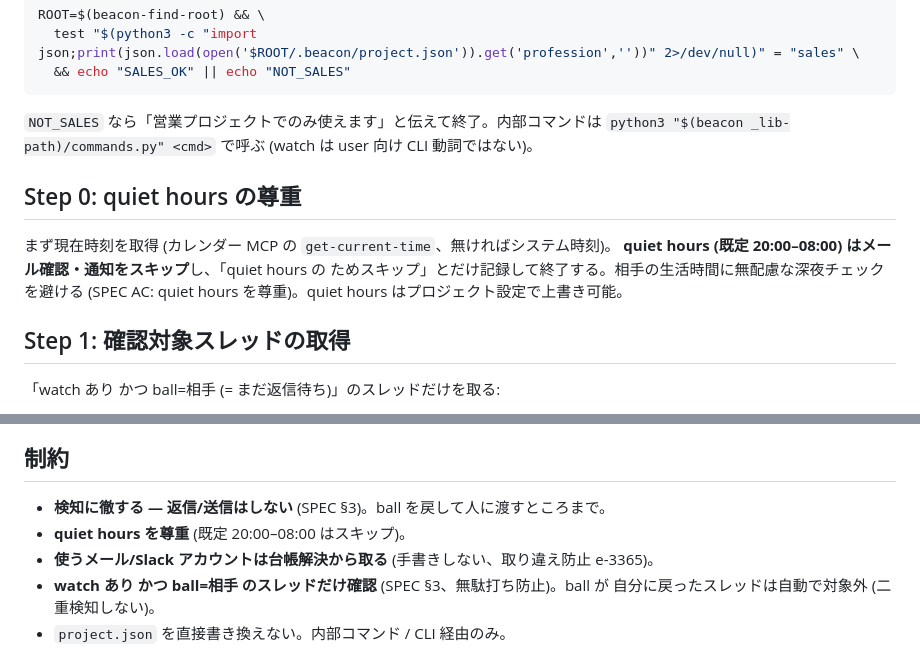
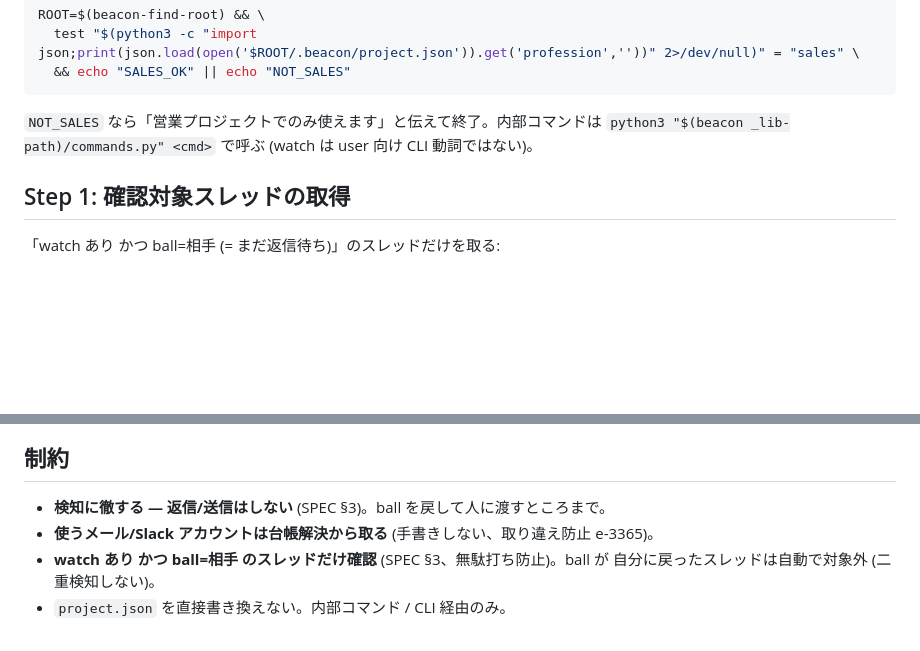
Before and after one commit to kurogin23mech-source/beacon, a Markdown page: skills/beacon-sales-reply-watch.md, 2 parts joined by grey strips. GitHub-like rendering; blank space fills up the shorter version.

Commit message:
feat(ms-106): 返信ウォッチャーの quiet hours 制約を撤廃
返信ウォッチャー(E)は検知に徹する(受信箱を確認して証跡を残し ball を戻すだけ、
返信送信はしない)ため、夜間に受信箱を確認すること自体に相手への無配慮は無い。
既定 20:00-08:00 のメール確認・通知スキップ(Step 0 + 制約)を削除し、時間帯によらず
確認するようにする。

ユーザー方針: 夜中にメールを確認・処理して問題ない(返信送信は別途 email 経路で
人間承認なので、深夜検知が相手に届くわけではない)。2026-07-15 ユーザー依頼。

Co-Authored-By: Claude Opus 4.8 (1M context) <noreply@anthropic.com>
Claude-Session: https://claude.ai/code/session_012WVMz4bfFVdJ4Bt2EJaMev

```diff
--- a/skills/beacon-sales-reply-watch.md
+++ b/skills/beacon-sales-reply-watch.md
@@ -40,13 +40,6 @@ ROOT=$(beacon-find-root) && \
 
 `NOT_SALES` なら「営業プロジェクトでのみ使えます」と伝えて終了。内部コマンドは
 `python3 "$(beacon _lib-path)/commands.py" <cmd>` で呼ぶ (watch は user 向け CLI 動詞ではない)。
-
-## Step 0: quiet hours の尊重
-
-まず現在時刻を取得 (カレンダー MCP の `get-current-time`、無ければシステム時刻)。
-**quiet hours (既定 20:00–08:00) はメール確認・通知をスキップ**し、「quiet hours の
-ためスキップ」とだけ記録して終了する。相手の生活時間に無配慮な深夜チェックを避ける
-(SPEC AC: quiet hours を尊重)。quiet hours はプロジェクト設定で上書き可能。
 
 ## Step 1: 確認対象スレッドの取得
 
@@ -119,7 +112,6 @@ BEACON_WATCH_TARGET="<work_item_id>" python3 "$(beacon _lib-path)/commands.py" w
 ## 制約
 
 - **検知に徹する — 返信/送信はしない** (SPEC §3)。ball を戻して人に渡すところまで。
-- **quiet hours を尊重** (既定 20:00–08:00 はスキップ)。
 - **使うメール/Slack アカウントは台帳解決から取る** (手書きしない、取り違え防止 e-3365)。
 - **watch あり かつ ball=相手 のスレッドだけ確認** (SPEC §3、無駄打ち防止)。ball が
   自分に戻ったスレッドは自動で対象外 (二重検知しない)。
```
